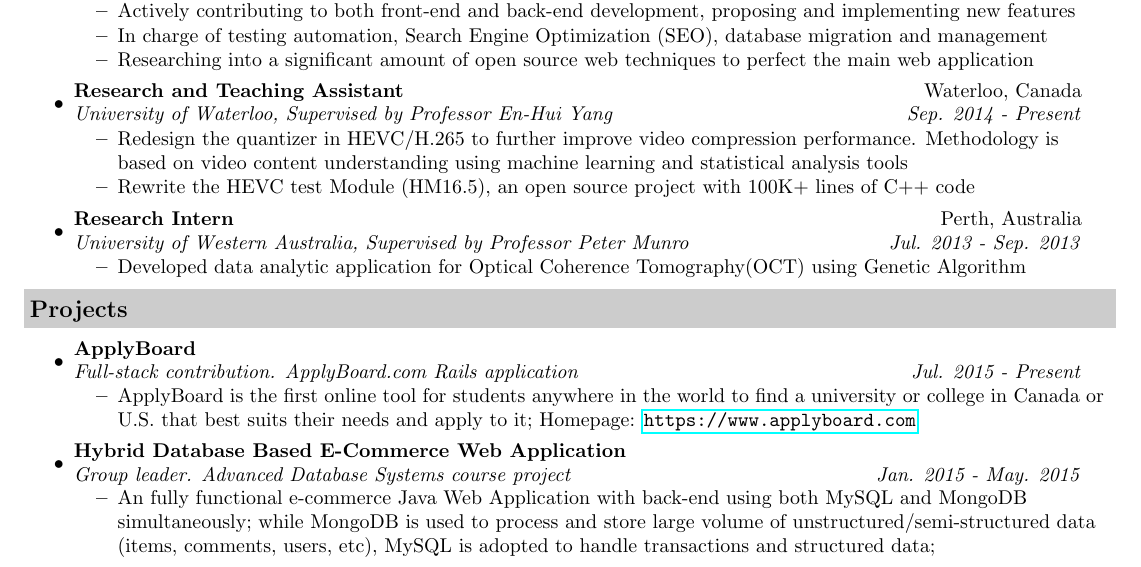
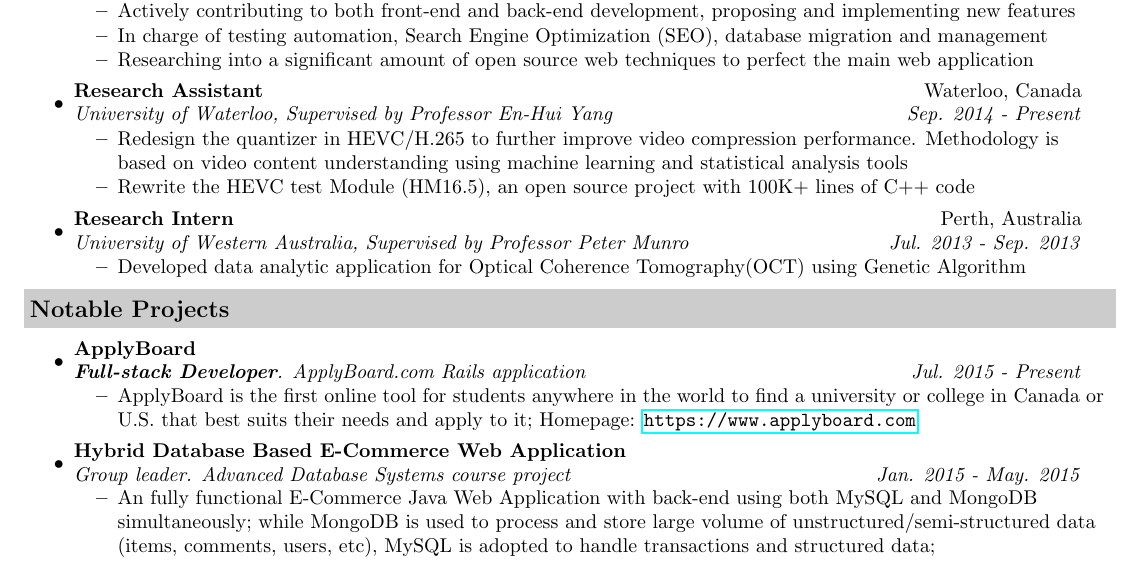
Before and after one commit to JasonMrX/Resume, a LaTeX CV (resume.tex): part of the page, cut so that both start at the same text. Compiled offline with pdfLaTeX.

Commit message:
remove teaching assistant; change to notable project; highlight full-stack; capitalize E-Commerce

```diff
--- a/resume.tex
+++ b/resume.tex
@@ -88,7 +88,7 @@ LinkedIn: www.linkedin.com/in/jiasenxu \\
 		\resitem{Researching into a significant amount of open source web techniques to perfect the main web application}
 	\end{itemize}
 \item
-	\ressubheading{Research and Teaching Assistant}{Waterloo, Canada}{University of Waterloo, Supervised by Professor En-Hui Yang}{Sep. 2014 - Present}
+	\ressubheading{Research Assistant}{Waterloo, Canada}{University of Waterloo, Supervised by Professor En-Hui Yang}{Sep. 2014 - Present}
 	\begin{itemize}
 		\resitem{Redesign the quantizer in HEVC/H.265 to further improve video compression performance. Methodology is based on video content understanding using machine learning and statistical analysis tools}
 		\resitem{Rewrite the HEVC test Module (HM16.5), an open source project with 100K+ lines of C++ code}
@@ -100,18 +100,18 @@ LinkedIn: www.linkedin.com/in/jiasenxu \\
 	\end{itemize}
 \end{itemize}
 
-\resheading{Projects}
+\resheading{Notable Projects}
 \begin{itemize}
 \itemsep0em
 \item
-	\ressubheading{ApplyBoard}{}{Full-stack contribution. ApplyBoard.com Rails application}{Jul. 2015 - Present}
+    \ressubheading{ApplyBoard}{}{\textbf{Full-stack Developer}. ApplyBoard.com Rails application}{Jul. 2015 - Present}
 	\begin{itemize}
 		\resitem{ApplyBoard is the first online tool for students anywhere in the world to find a university or college in Canada or U.S. that best suits their needs and apply to it; Homepage: \url{https://www.applyboard.com}}
 	\end{itemize}
 \item
 	\ressubheading{Hybrid Database Based E-Commerce Web Application}{}{Group leader. Advanced Database Systems course project}{Jan. 2015 - May. 2015}
 	\begin{itemize}
-		\resitem{An fully functional e-commerce Java Web Application with back-end using both MySQL and MongoDB simultaneously; while MongoDB is used to process and store large volume of unstructured/semi-structured data (items, comments, users, etc), MySQL is adopted to handle transactions and structured data;}
+		\resitem{An fully functional E-Commerce Java Web Application with back-end using both MySQL and MongoDB simultaneously; while MongoDB is used to process and store large volume of unstructured/semi-structured data (items, comments, users, etc), MySQL is adopted to handle transactions and structured data;}
 	\end{itemize}
 \item
 	\ressubheading{JPEG Image Decoder}{}{Individual hobby project written in pure C}{Jan. 2015 - Jun. 2015}
```
